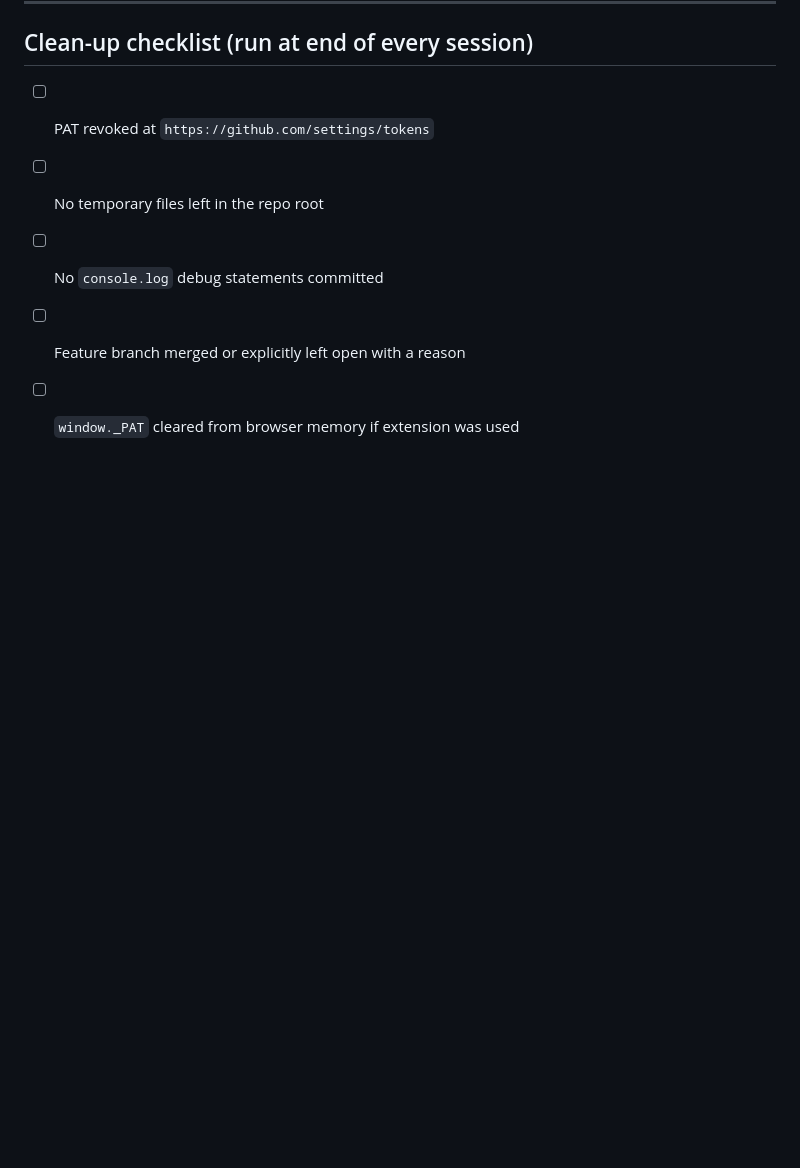
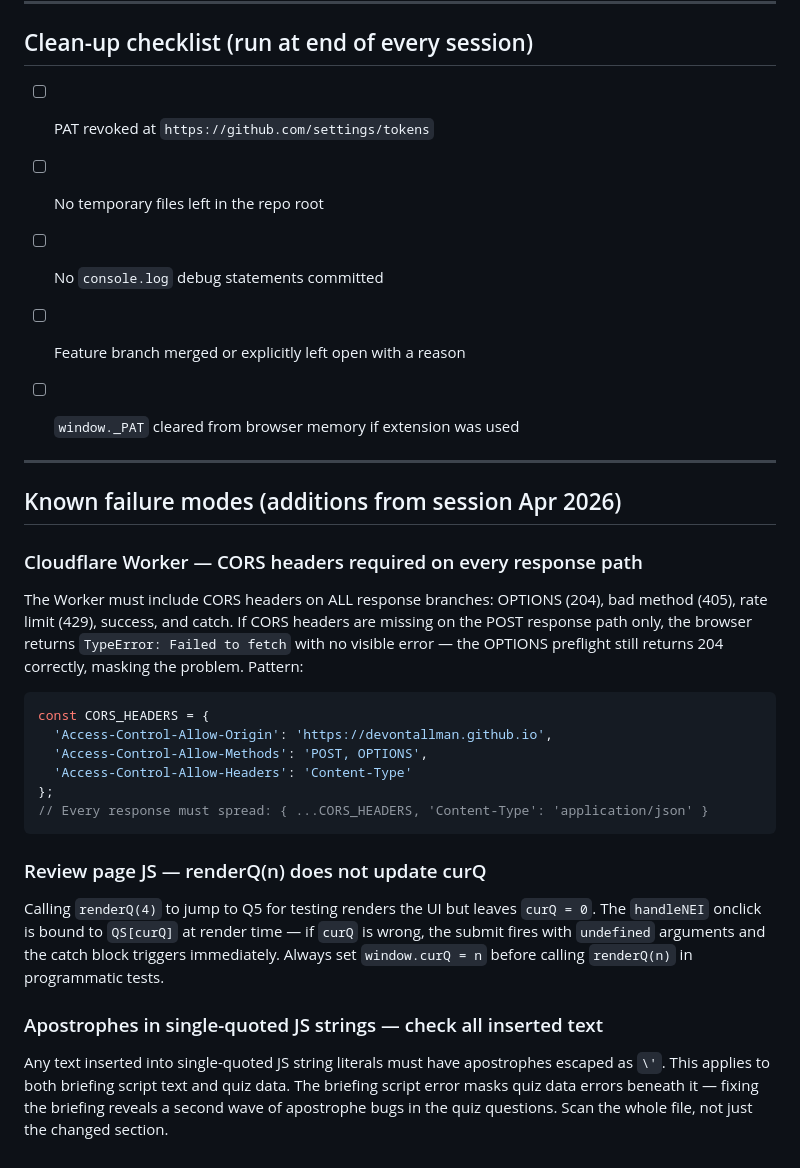
Before and after one commit to DevonTallMan/mark-scheme-method-pilot, a Markdown page: AGENTS.md, the part around the change. GitHub-like rendering; blank space fills up the shorter version.

Commit message:
docs(agents): add CORS, curQ sync, and apostrophe failure modes from Apr 2026 session

````diff
--- a/AGENTS.md
+++ b/AGENTS.md
@@ -470,3 +470,26 @@ class.
 - [ ] No `console.log` debug statements committed
 - [ ] Feature branch merged or explicitly left open with a reason
 - [ ] `window._PAT` cleared from browser memory if extension was used
+
+
+---
+
+## Known failure modes (additions from session Apr 2026)
+
+### Cloudflare Worker — CORS headers required on every response path
+The Worker must include CORS headers on ALL response branches: OPTIONS (204), bad method (405), rate limit (429), success, and catch. If CORS headers are missing on the POST response path only, the browser returns `TypeError: Failed to fetch` with no visible error — the OPTIONS preflight still returns 204 correctly, masking the problem. Pattern:
+
+```js
+const CORS_HEADERS = {
+  'Access-Control-Allow-Origin': 'https://devontallman.github.io',
+  'Access-Control-Allow-Methods': 'POST, OPTIONS',
+  'Access-Control-Allow-Headers': 'Content-Type'
+};
+// Every response must spread: { ...CORS_HEADERS, 'Content-Type': 'application/json' }
+```
+
+### Review page JS — renderQ(n) does not update curQ
+Calling `renderQ(4)` to jump to Q5 for testing renders the UI but leaves `curQ = 0`. The `handleNEI` onclick is bound to `QS[curQ]` at render time — if `curQ` is wrong, the submit fires with `undefined` arguments and the catch block triggers immediately. Always set `window.curQ = n` before calling `renderQ(n)` in programmatic tests.
+
+### Apostrophes in single-quoted JS strings — check all inserted text
+Any text inserted into single-quoted JS string literals must have apostrophes escaped as `\'`. This applies to both briefing script text and quiz data. The briefing script error masks quiz data errors beneath it — fixing the briefing reveals a second wave of apostrophe bugs in the quiz questions. Scan the whole file, not just the changed section.
````
